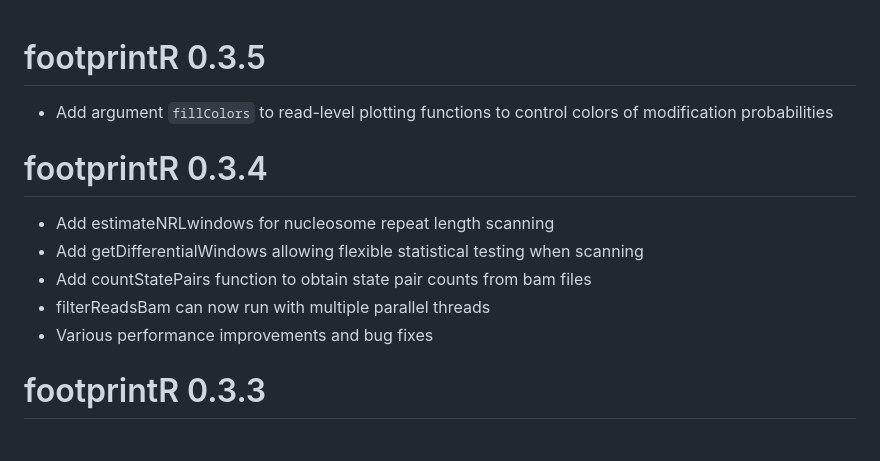
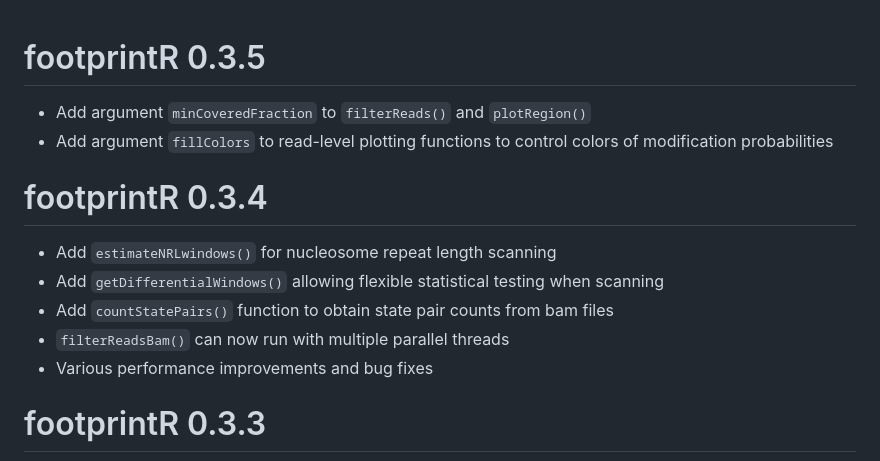
Before and after one commit to fmicompbio/footprintR, a Markdown page: NEWS.md, the part around one of its changes. Rendered like a GitHub page.

```diff
--- a/NEWS.md
+++ b/NEWS.md
@@ -1,13 +1,14 @@
 # footprintR 0.3.5
 
+* Add argument `minCoveredFraction` to `filterReads()` and `plotRegion()`
 * Add argument `fillColors` to read-level plotting functions to control colors of modification probabilities
 
 # footprintR 0.3.4
 
-* Add estimateNRLwindows for nucleosome repeat length scanning
-* Add getDifferentialWindows allowing flexible statistical testing when scanning
-* Add countStatePairs function to obtain state pair counts from bam files
-* filterReadsBam can now run with multiple parallel threads
+* Add `estimateNRLwindows()` for nucleosome repeat length scanning
+* Add `getDifferentialWindows()` allowing flexible statistical testing when scanning
+* Add `countStatePairs()` function to obtain state pair counts from bam files
+* `filterReadsBam()` can now run with multiple parallel threads
 * Various performance improvements and bug fixes
 
 # footprintR 0.3.3
```
Also changed, not shown: other parts of NEWS.md (+2 -2 lines).
